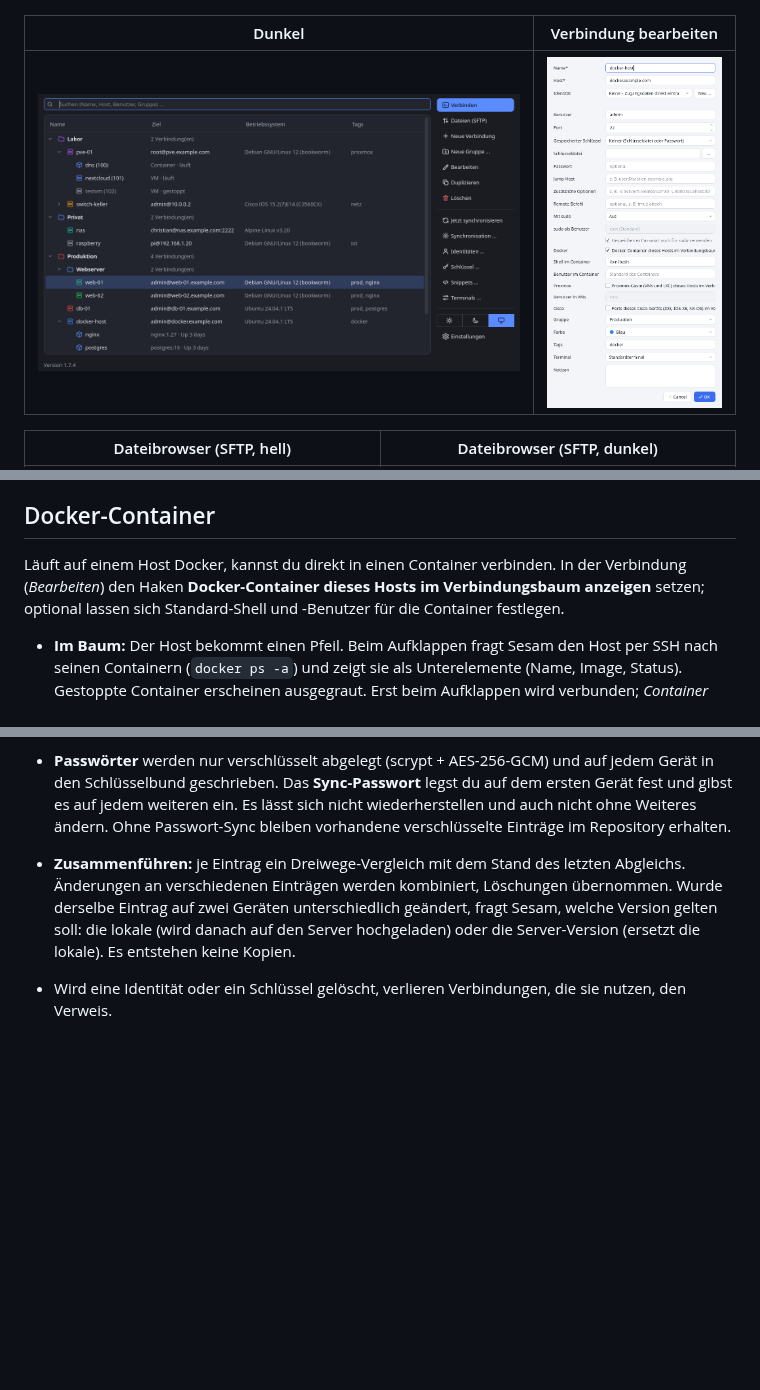
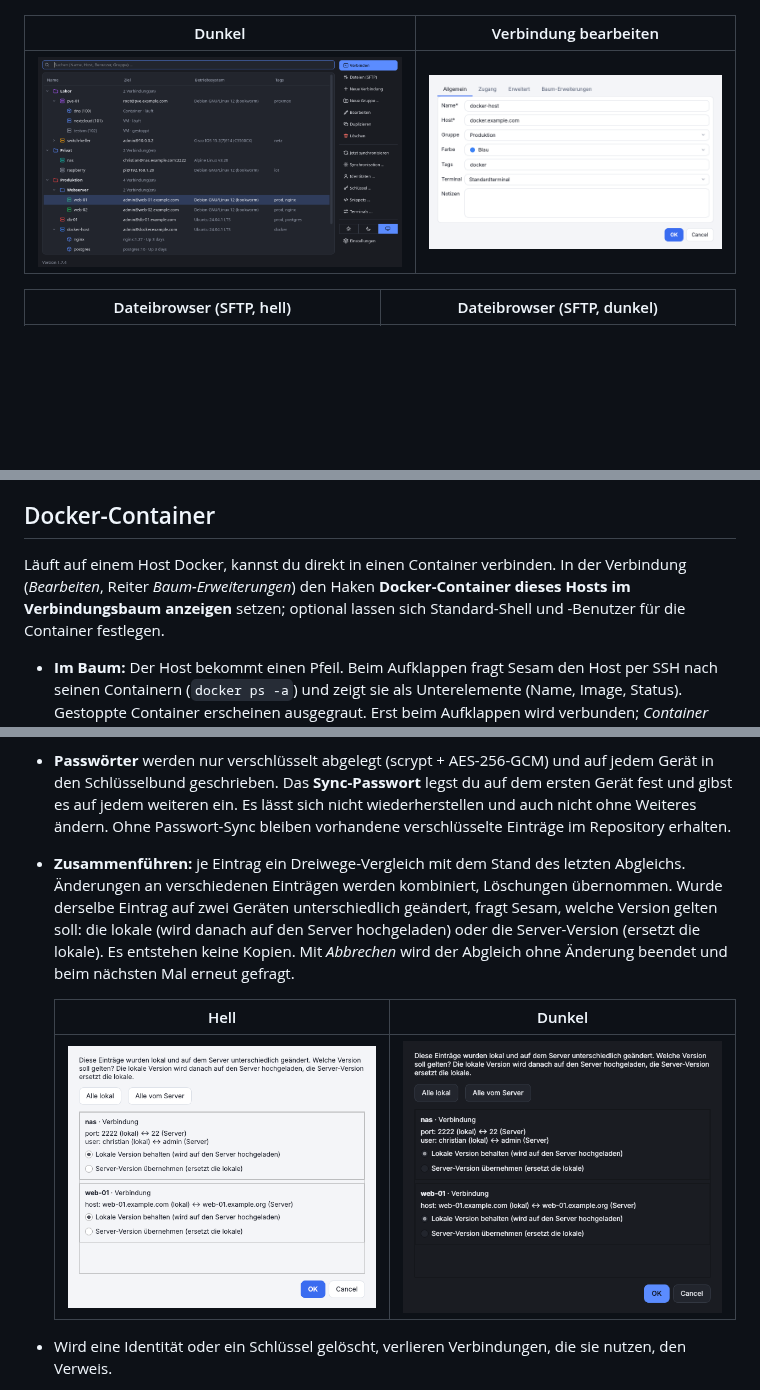
Before and after one commit to focmb/sesam, a Markdown page: README.md, 3 parts joined by grey strips. Rendered like a GitHub page; pictures changed too: docs/screenshots/sync-konflikt-dunkel.png (added), docs/screenshots/sync-konflikt-hell.png (added), docs/screenshots/verbindung-bearbeiten.png; blank space fills up the shorter version.

```diff
--- a/README.md
+++ b/README.md
@@ -274,7 +276,7 @@ Beim Verbinden startet das Terminal `ssh` über einen kleinen Wrapper, der das P
 
 ## Docker-Container
 
-Läuft auf einem Host Docker, kannst du direkt in einen Container verbinden. In der Verbindung (*Bearbeiten*) den Haken
+Läuft auf einem Host Docker, kannst du direkt in einen Container verbinden. In der Verbindung (*Bearbeiten*, Reiter *Baum-Erweiterungen*) den Haken
 **Docker-Container dieses Hosts im Verbindungsbaum anzeigen** setzen; optional lassen sich Standard-Shell und -Benutzer für die Container festlegen.
 - **Im Baum:** Der Host bekommt einen Pfeil. Beim Aufklappen fragt Sesam den Host per SSH nach seinen Containern (`docker ps -a`) und zeigt sie als Unterelemente
   (Name, Image, Status). Gestoppte Container erscheinen ausgegraut. Erst beim Aufklappen wird verbunden; *Container aktualisieren* (Kontextmenü) lädt neu.
@@ -340,7 +342,13 @@ Fensterbreiten bleiben pro Gerät). Das Tool nutzt das installierte `git`. Die A
 - **Automatisch:** beim Start und kurz nach jeder Änderung. *F5* bzw. *Jetzt synchronisieren* löst den Abgleich manuell aus; der Status steht rechts unten.
 - **Repository-Aufbau:** eine JSON-Datei pro Eintrag (`connections/`, `identities/`, `ssh_keys/`, `snippets/`), `groups.json`, `meta.json`. Das Repository darf privat sein, ist aber für Klartext-Daten wie Hostnamen und Benutzer sichtbar.
 - **Passwörter** werden nur verschlüsselt abgelegt (scrypt + AES-256-GCM) und auf jedem Gerät in den Schlüsselbund geschrieben. Das **Sync-Passwort** legst du auf dem ersten Gerät fest und gibst es auf jedem weiteren ein. Es lässt sich nicht wiederherstellen und auch nicht ohne Weiteres ändern. Ohne Passwort-Sync bleiben vorhandene verschlüsselte Einträge im Repository erhalten.
-- **Zusammenführen:** je Eintrag ein Dreiwege-Vergleich mit dem Stand des letzten Abgleichs. Änderungen an verschiedenen Einträgen werden kombiniert, Löschungen übernommen. Wurde derselbe Eintrag auf zwei Geräten unterschiedlich geändert, fragt Sesam, welche Version gelten soll: die lokale (wird danach auf den Server hochgeladen) oder die Server-Version (ersetzt die lokale). Es entstehen keine Kopien.
+- **Zusammenführen:** je Eintrag ein Dreiwege-Vergleich mit dem Stand des letzten Abgleichs. Änderungen an verschiedenen Einträgen werden kombiniert, Löschungen übernommen. Wurde derselbe Eintrag auf zwei Geräten unterschiedlich geändert, fragt Sesam, welche Version gelten soll: die lokale (wird danach auf den Server hochgeladen) oder die Server-Version (ersetzt die lokale). Es entstehen keine Kopien. Mit *Abbrechen* wird der Abgleich ohne Änderung beendet und beim nächsten Mal erneut gefragt.
+
+
+  | Hell | Dunkel |
+  |---|---|
+  | ![Konflikt-Dialog (hell)](docs/screenshots/sync-konflikt-hell.png) | ![Konflikt-Dialog (dunkel)](docs/screenshots/sync-konflikt-dunkel.png) |
+
 - Wird eine Identität oder ein Schlüssel gelöscht, verlieren Verbindungen, die sie nutzen, den Verweis.
 - Leeres Repository anlegen (z. B. bei GitHub/GitLab/Gitea) genügt, das Tool erstellt den Branch selbst.
 
```
Also changed, not shown: other parts of README.md (+4 -2 lines), README.en.md (+12 -4 lines), 1 other file.
